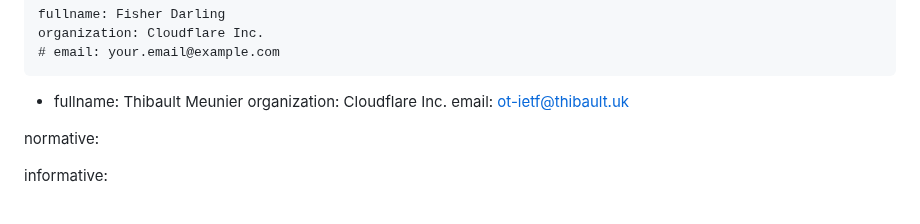
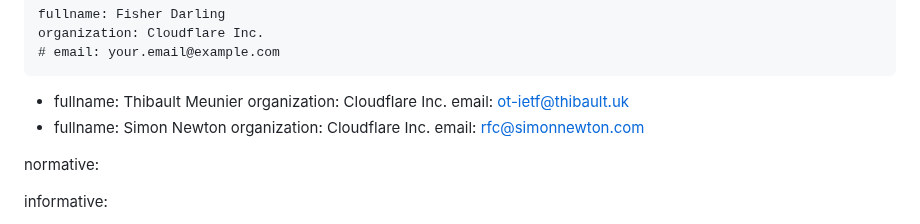
Before and after one commit to thibmeu/draft-darling-key-directory-over-http, a Markdown page: draft-darling-ohai-hpke-key-directory-over-http.md, the part around the change. GitHub-like rendering.

Commit message:
Update draft-darling-ohai-hpke-key-directory-over-http.md
add snewton

```diff
--- a/draft-darling-ohai-hpke-key-directory-over-http.md
+++ b/draft-darling-ohai-hpke-key-directory-over-http.md
@@ -31,6 +31,10 @@ author:
     fullname: Thibault Meunier
     organization: Cloudflare Inc.
     email: ot-ietf@thibault.uk
+ -
+    fullname: Simon Newton
+    organization: Cloudflare Inc.
+    email: rfc@simonnewton.com
 
 normative:
 
```
